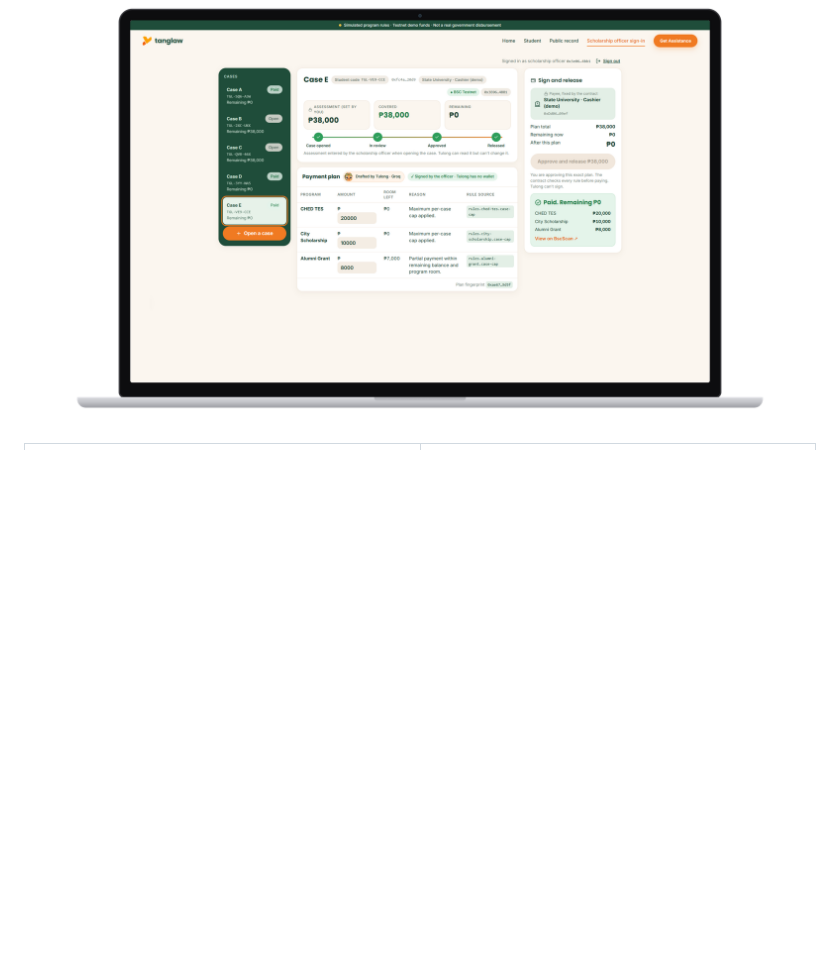
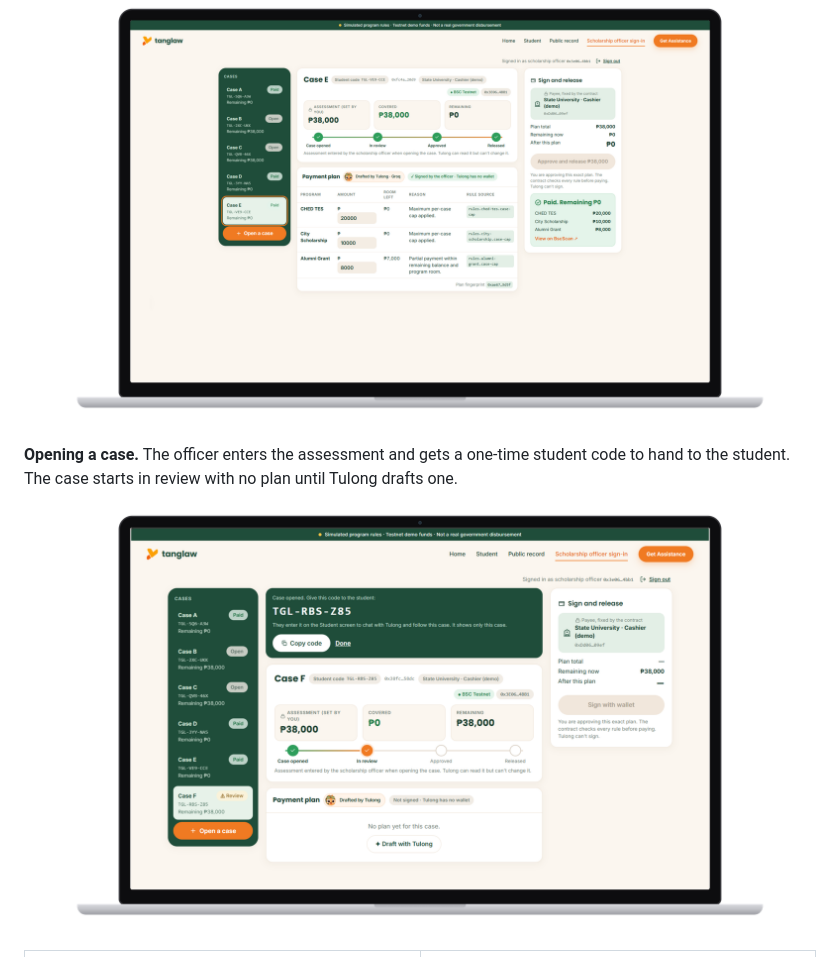
Before and after one commit to lyle-leif/Tanglaw, a Markdown page: readme.md, the part around the change. GitHub-like rendering; pictures changed too: docs/screenshots/officer-2-case-opened.png (added); blank space fills up the shorter version.

Commit message:
Add the case-opened officer screenshot to the README

```diff
--- a/readme.md
+++ b/readme.md
@@ -62,6 +62,10 @@ What Maria sees on her phone. Captured from the running app against the live tes
 **Scholarship officer dashboard.** The officer's cases, the assessment the officer entered, Tulong's drafted plan with a reason and rule source per line, the payee fixed by the contract, and the paid result after one MetaMask signature.
 
 <p align="center"><img src="docs/screenshots/officer-1-dashboard.png" alt="Scholarship officer dashboard: Case E paid, CHED TES 20,000, City Scholarship 10,000, Alumni Grant 8,000, remaining zero" width="820"></p>
+
+**Opening a case.** The officer enters the assessment and gets a one-time student code to hand to the student. The case starts in review with no plan until Tulong drafts one.
+
+<p align="center"><img src="docs/screenshots/officer-2-case-opened.png" alt="Case F opened with student code TGL-RBS-Z85, assessment 38,000, no plan yet, Draft with Tulong button" width="820"></p>
 
 <table>
   <tr>
```
